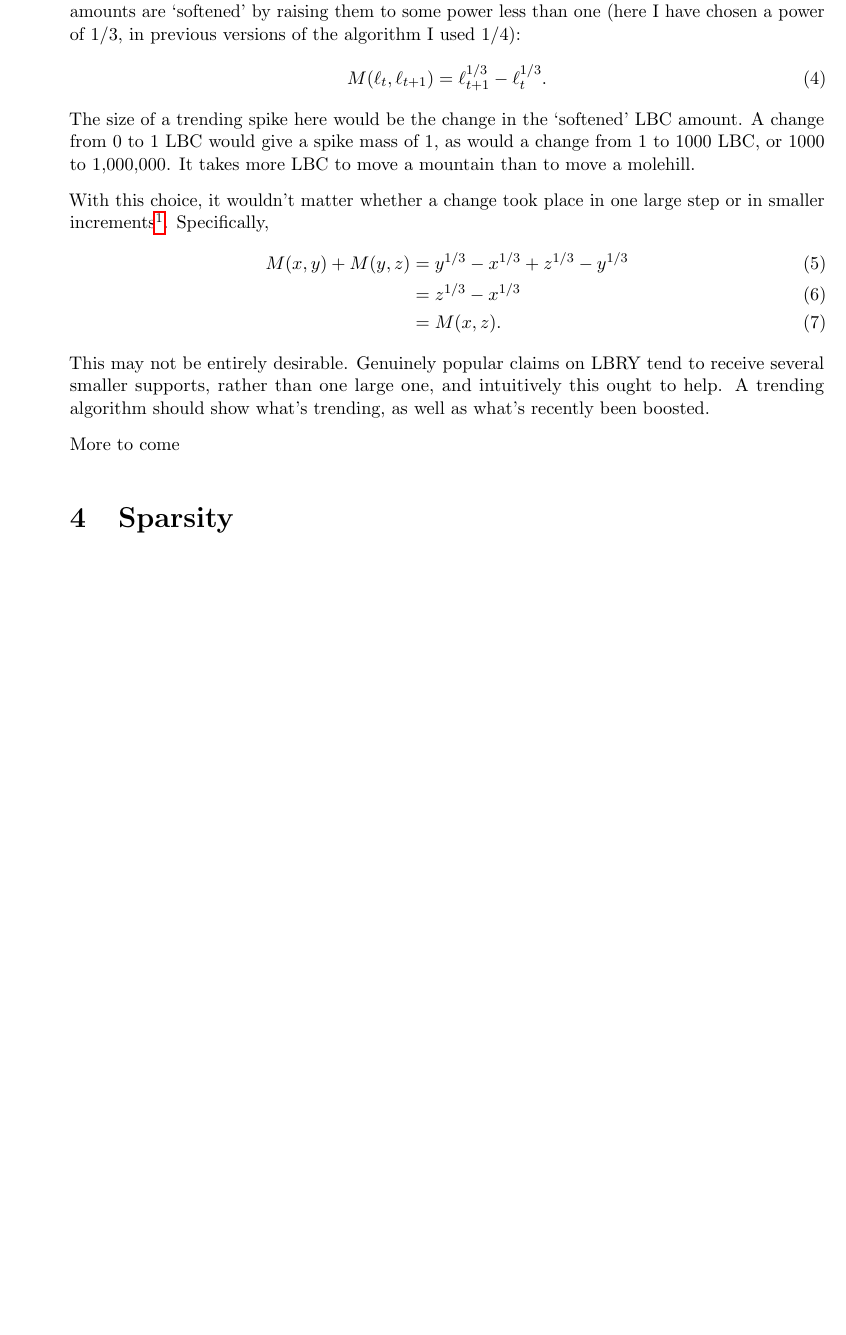
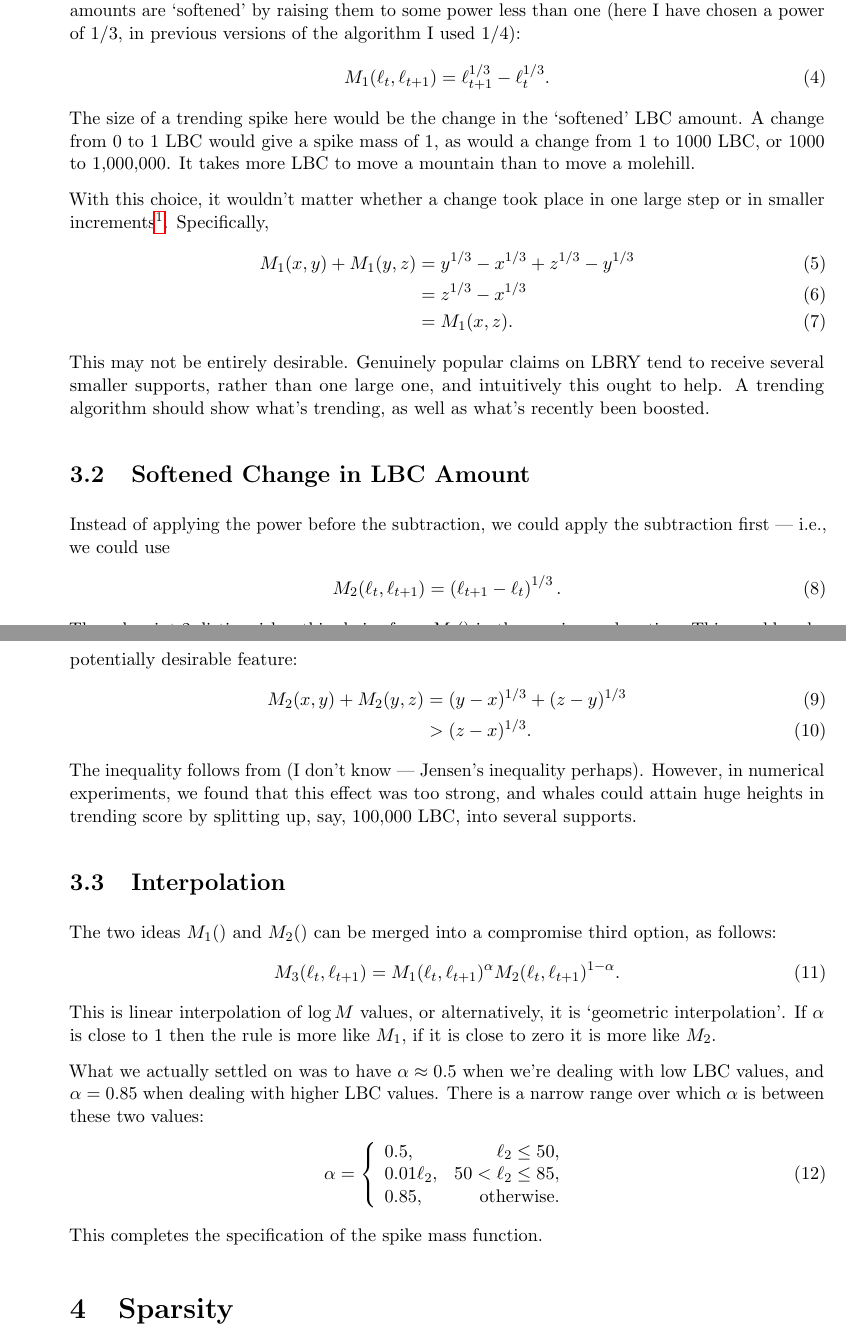
Before and after one commit to eggplantbren/SimpleTrending, a LaTeX document (tex/ms.tex): part of page 2 of 4 before the commit and two parts of pages 2 and 3 of 5 after it, the two joined at a grey line, cut so that both start at the same text, the shorter picture padded with empty space. Compiled offline with pdfLaTeX.

Commit message:
Spike power

```diff
--- a/tex/ms.tex
+++ b/tex/ms.tex
@@ -97,7 +98,7 @@ First, let's look at a choice where the LBC amounts are `softened' by raising
 them to some power less than one (here I have chosen a power of 1/3, in
 previous versions of the algorithm I used 1/4):
 \begin{align}
-M(\ell_t, \ell_{t+1}) &= \ell_{t+1}^{1/3} - \ell_t^{1/3}.
+M_1(\ell_t, \ell_{t+1}) &= \ell_{t+1}^{1/3} - \ell_t^{1/3}.
 \end{align}
 The size of a trending spike here would be the change in the `softened'
 LBC amount. A change from 0 to 1 LBC would give a spike mass of 1,
@@ -109,10 +110,10 @@ step or in smaller increments\footnote{This would occur with any
 choice of the form $M(x, y) = \Phi(y) - \Phi(x)$ for a monotonic function
 $\Phi()$.}. Specifically,
 \begin{align}
-M(x, y) + M(y, z)
+M_1(x, y) + M_1(y, z)
     &= y^{1/3} - x^{1/3} + z^{1/3} - y^{1/3} \\
     &= z^{1/3} - x^{1/3} \\
-    &= M(x, z).
+    &= M_1(x, z).
 \end{align}
 This may not be entirely desirable. Genuinely popular claims on LBRY tend
 to receive several smaller supports, rather than one large one, and intuitively
@@ -120,4 +121,9 @@ this ought to help. A trending algorithm should show what's trending,
 as well as what's recently been boosted.
 
 
-More to come
+\subsection{Softened Change in LBC Amount}
+Instead of applying the power before the subtraction, we could apply the
+subtraction first --- i.e., we could use
+\begin{align}
+M_2(\ell_t, \ell_{t+1}) &= \left(\ell_{t+1} - \ell_t\right)^{1/3}.
+\end{align}
@@ -124,4 +133,38 @@ More to come
+in terms of the trending score, a potentially desirable feature:
+\begin{align}
+M_2(x, y) + M_2(y, z)
+    &= (y - x)^{1/3} + (z - y)^{1/3} \\
+    &> (z - x)^{1/3}.
+\end{align}
+The inequality follows from (I don't know --- Jensen's inequality perhaps).
+However, in numerical experiments, we found that this effect was too strong,
+and whales could attain huge heights in trending score by splitting up, say,
+100,000 LBC, into several supports.
 
+\subsection{Interpolation}
+The two ideas $M_1()$ and $M_2()$ can be merged into a compromise third option,
+as follows:
+\begin{align}
+M_3(\ell_t, \ell_{t+1}) &= M_1(\ell_t, \ell_{t+1})^\alpha
+                           M_2(\ell_t, \ell_{t+1})^{1 - \alpha}.
+\end{align}
+This is linear interpolation of $\log M$ values, or alternatively, it is
+`geometric interpolation'. If $\alpha$ is close to 1 then the rule is more
+like $M_1$, if it is close to zero it is more like $M_2$.
+
+What we actually settled on was to have $\alpha \approx 0.5$ when we're dealing
+with low LBC values, and $\alpha = 0.85$ when dealing with higher LBC values.
+There is a narrow range over which $\alpha$ is between these two values:
+\begin{align}
+\alpha &= \left\{
+        \begin{array}{lr}
+            0.5, & \ell_2 \leq 50,\\
+            0.01\ell_2, & 50 < \ell_2 \leq 85,\\
+            0.85, & \textnormal{otherwise}.
+        \end{array}
+        \right.
+\end{align}
+This completes the specification of the spike mass function.
 
 
 \section{Sparsity}
```
Also changed, not shown: tex/ms.tex (4 more changed lines).
